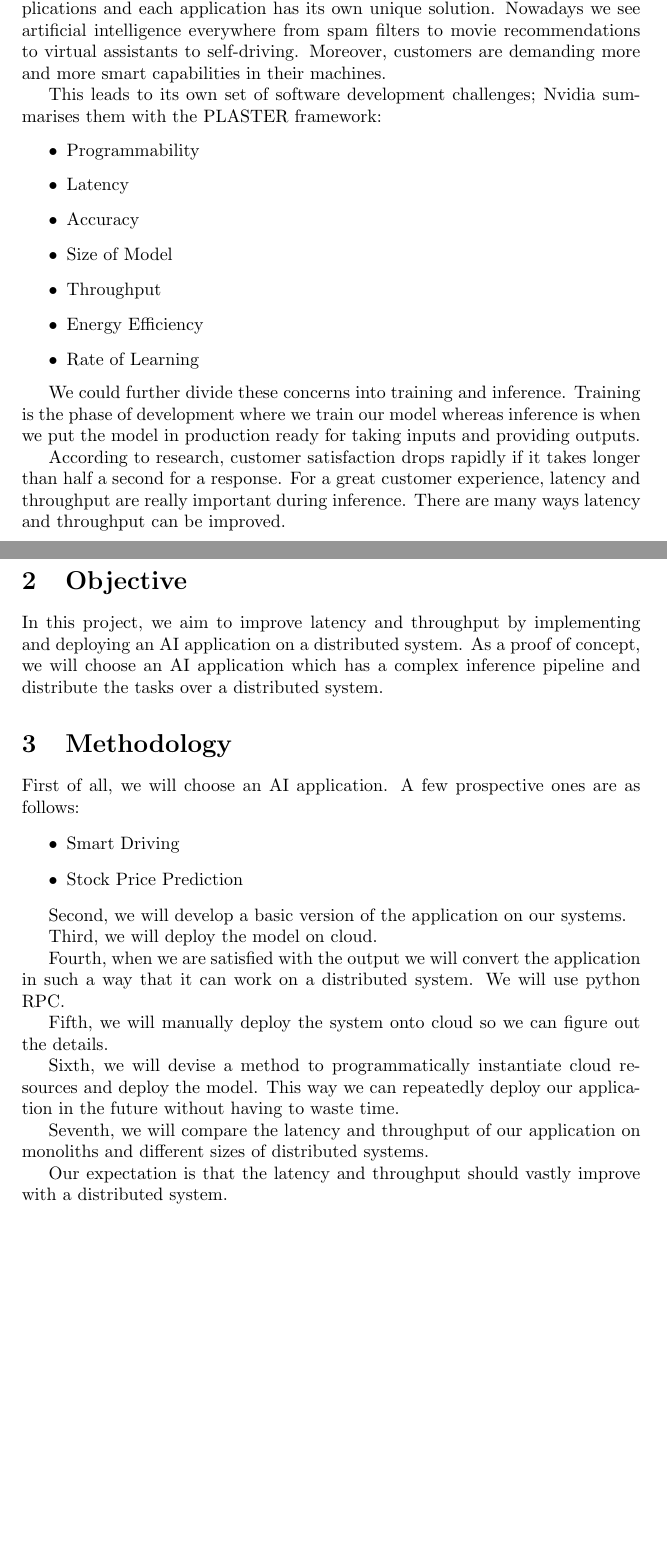
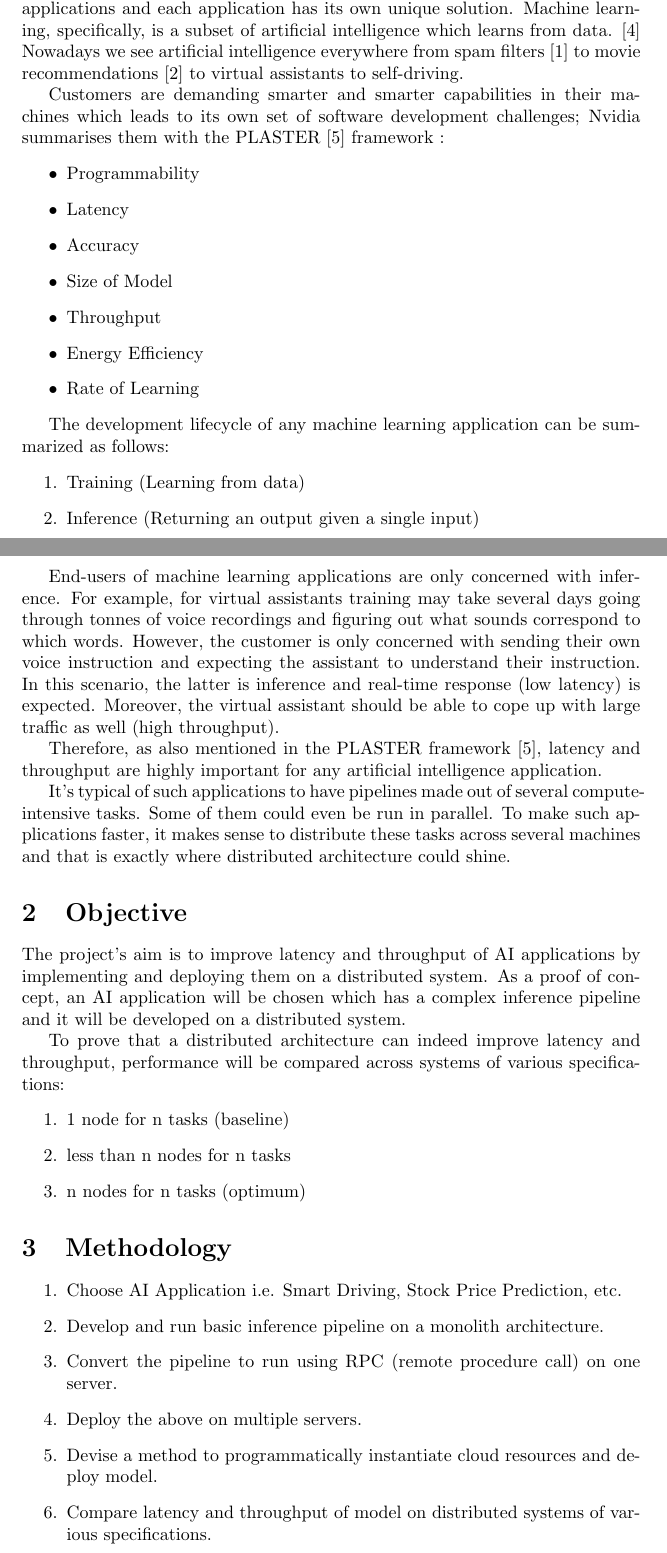
Before and after one commit to WaqasAliAbbasi/HKU-FYP, a LaTeX document (documents/DetailedProjectPlan/DetailedProjectPlan.tex): two parts of pages 1 and 2 of 3 before the commit and two parts of pages 1 and 2 of 4 after it, joined at a grey line, cut so that both start at the same text, the shorter picture padded with empty space. Compiled offline with pdfLaTeX.

Commit message:
documents: enhance project plan

```diff
--- a/documents/DetailedProjectPlan/DetailedProjectPlan.tex
+++ b/documents/DetailedProjectPlan/DetailedProjectPlan.tex
@@ -11,9 +11,9 @@
 \maketitle
 
 \section{Background}
-Artificial intelligence is an area of computer science which focuses on granting machines the ability to act intelligently \cite{McCarthy2007}. It's a vast field with limitless applications and each application has its own unique solution. Nowadays we see artificial intelligence everywhere from spam filters to movie recommendations to virtual assistants to self-driving. Moreover, customers are demanding more and more smart capabilities in their machines.
+Artificial intelligence is an area of computer science which focuses on granting machines the ability to act intelligently \cite{McCarthy2007}. It's a vast field with limitless applications and each application has its own unique solution. Machine learning, specifically, is a subset of artificial intelligence which learns from data. \cite{Mitchell1997} Nowadays we see artificial intelligence everywhere from spam filters \cite{Androutsopoulos2000} to movie recommendations \cite{lekakos2008hybrid} to virtual assistants to self-driving.
 
-This leads to its own set of software development challenges; Nvidia summarises them with the PLASTER framework:
+Customers are demanding smarter and smarter capabilities in their machines which leads to its own set of software development challenges; Nvidia summarises them with the PLASTER \cite{Teich2018} framework :
 \begin{itemize}
   \item Programmability
   \item Latency
@@ -24,33 +24,38 @@ This leads to its own set of software development challenges; Nvidia summarises
   \item Rate of Learning
 \end{itemize}
 
-We could further divide these concerns into training and inference. Training is the phase of development where we train our model whereas inference is when we put the model in production ready for taking inputs and providing outputs.
+The development lifecycle of any machine learning application can be summarized as follows:
+\begin{enumerate}
+  \item Training (Learning from data)
+  \item Inference (Returning an output given a single input)
+\end{enumerate}
 
-According to research, customer satisfaction drops rapidly if it takes longer than half a second for a response. For a great customer experience, latency and throughput are really important during inference.  There are many ways latency and throughput can be improved.
+End-users of machine learning applications are only concerned with inference. For example, for virtual assistants training may take several days going through tonnes of voice recordings and figuring out what sounds correspond to which words. However, the customer is only concerned with sending their own voice instruction and expecting the assistant to understand their instruction. In this scenario, the latter is inference and real-time response (low latency) is expected. Moreover, the virtual assistant should be able to cope up with large traffic as well (high throughput).
+
+Therefore, as also mentioned in the PLASTER framework \cite{Teich2018}, latency and throughput are highly important for any artificial intelligence application.
+
+It's typical of such applications to have pipelines made out of several compute-intensive tasks. Some of them could even be run in parallel. To make such applications faster, it makes sense to distribute these tasks across several machines and that is exactly where distributed architecture could shine.
 
 \section{Objective}
-In this project, we aim to improve latency and throughput by implementing and deploying an AI application on a distributed system. As a proof of concept, we will choose an AI application which has a complex inference pipeline and distribute the tasks over  a distributed system.
+The project's aim is to improve latency and throughput of AI applications by implementing and deploying them on a distributed system. As a proof of concept, an AI application will be chosen which has a complex inference pipeline and it will be developed on a distributed system.
+
+To prove that a distributed architecture can indeed improve latency and throughput, performance will be compared across systems of various specifications:
+\begin{enumerate}
+  \item 1 node for n tasks (baseline)
+  \item less than n nodes for n tasks
+  \item n nodes for n tasks (optimum)
+\end{enumerate}
 
 \section{Methodology}
-First of all, we will choose an AI application. A few prospective ones are as follows:
-\begin{itemize}
-  \item Smart Driving
-  \item Stock Price Prediction
-\end{itemize}
 
-Second, we will develop a basic version of the application on our systems.
-
-Third, we will deploy the model on cloud.
-
-Fourth, when we are satisfied with the output we will convert the application in such a way that it can work on a distributed system. We will use python RPC.
-
-Fifth, we will manually deploy the system onto cloud so we can figure out the details.
-
-Sixth, we will devise a method to programmatically instantiate cloud resources and deploy the model. This way we can repeatedly deploy our application in the future without having to waste time.
-
-Seventh, we will compare the latency and throughput of our application on monoliths and different sizes of distributed systems.
-
-Our expectation is that the latency and throughput should vastly improve with a distributed system.
+\begin{enumerate}
+  \item Choose AI Application i.e. Smart Driving, Stock Price Prediction, etc.
+  \item Develop and run basic inference pipeline on a monolith architecture.
+  \item Convert the pipeline to run using RPC (remote procedure call) on one server.
+  \item Deploy the above on multiple servers.
+  \item Devise a method to programmatically instantiate cloud resources and deploy model.
+  \item Compare latency and throughput of model on distributed systems of various specifications.
+\end{enumerate}
 
 \section{Schedule \& Milestones}
 \renewcommand{\arraystretch}{2}
```
Also changed, not shown: documents/DetailedProjectPlan/references.bib (+42 -0 lines), documents/DetailedProjectPlan/DetailedProjectPlan.pdf.
